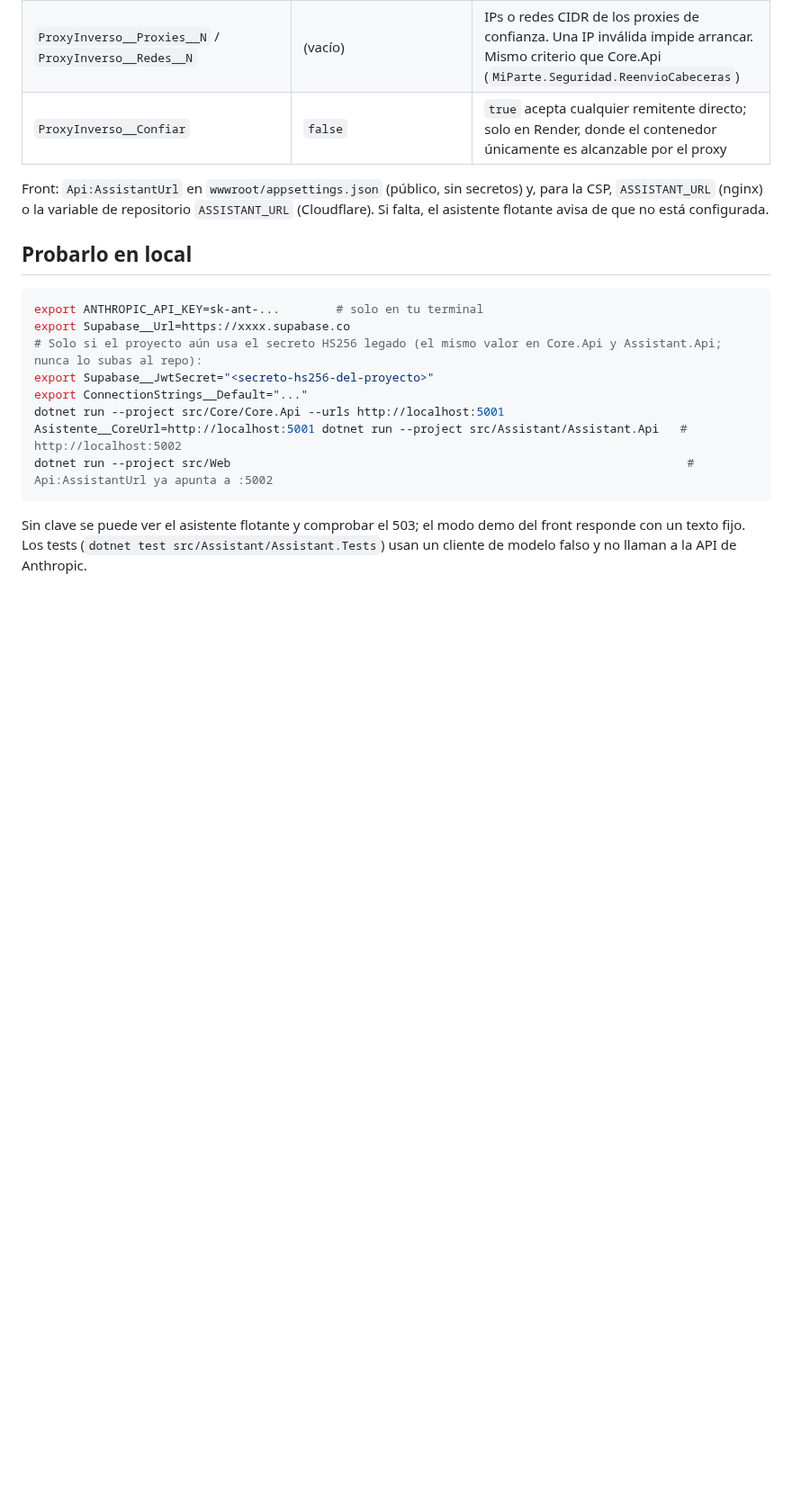
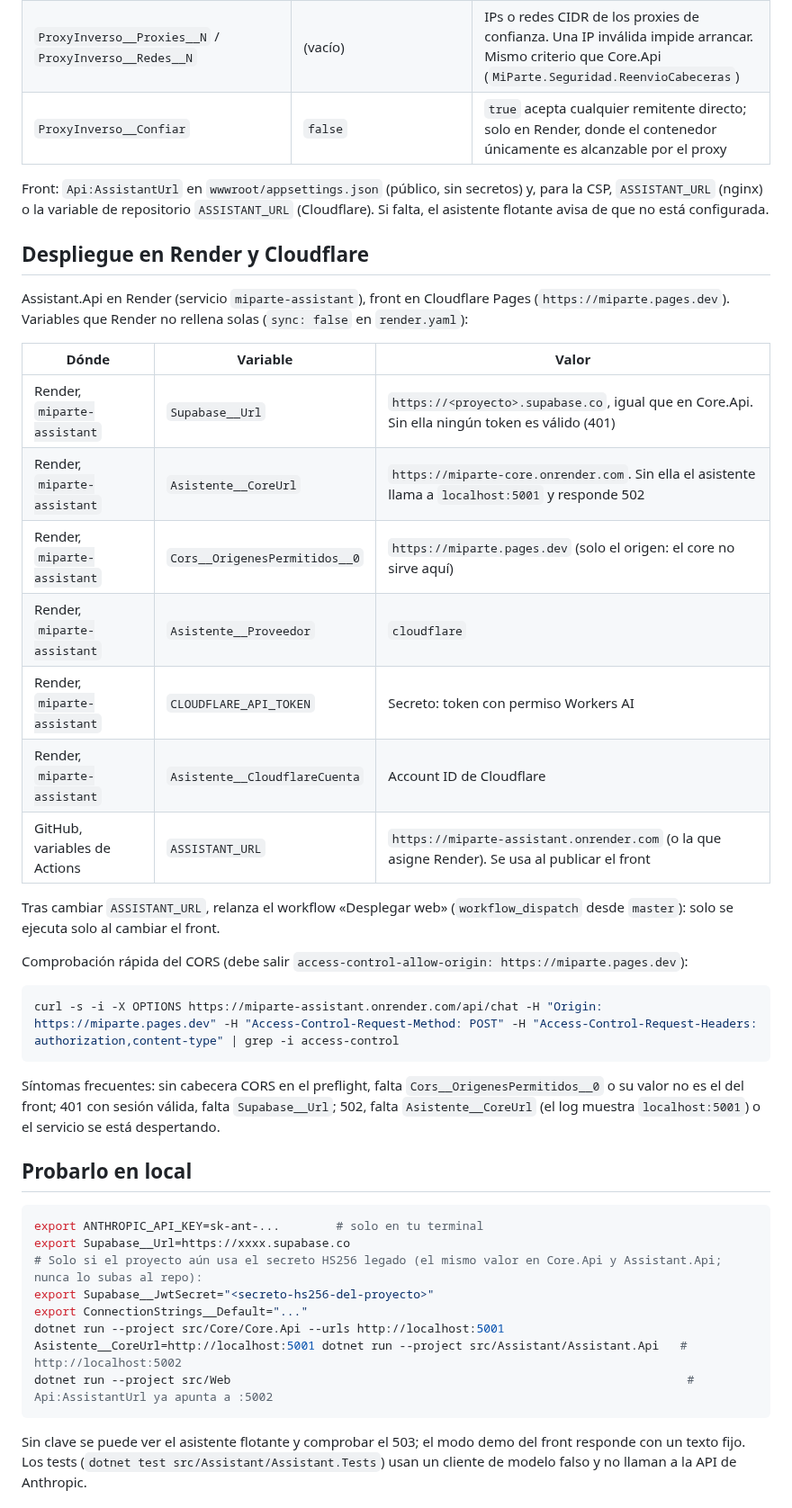
Before and after one commit to mallenera/miparte, a Markdown page: docs/asistente.md, the part around the change. Shown at 90% size. Drawn GitHub-style; blank space fills up the shorter version.

Commit message:
Docs: configuración de Render y Cloudflare del asistente
Recoge las variables que Render no rellena solas en miparte-assistant
(Supabase__Url, Asistente__CoreUrl, Cors__OrigenesPermitidos__0,
Asistente__Proveedor y el token de Workers AI), la variable ASSISTANT_URL
de GitHub y los síntomas frecuentes (401, 502, CORS). El punto 3 del plan
pasa a «En verificación» hasta comprobar una pregunta real.

Co-Authored-By: Claude Haiku 5.5 <noreply@anthropic.com>

````diff
--- a/docs/asistente.md
+++ b/docs/asistente.md
@@ -94,6 +94,30 @@ DTOs en `src/Contracts/Asistente.cs` (`ChatRequest`, `MensajeChatDto`, `ChatResp
 
 Front: `Api:AssistantUrl` en `wwwroot/appsettings.json` (público, sin secretos) y, para la CSP, `ASSISTANT_URL` (nginx) o la variable de repositorio `ASSISTANT_URL` (Cloudflare). Si falta, el asistente flotante avisa de que no está configurada.
 
+## Despliegue en Render y Cloudflare
+
+Assistant.Api en Render (servicio `miparte-assistant`), front en Cloudflare Pages (`https://miparte.pages.dev`). Variables que Render no rellena solas (`sync: false` en `render.yaml`):
+
+| Dónde | Variable | Valor |
+|---|---|---|
+| Render, `miparte-assistant` | `Supabase__Url` | `https://<proyecto>.supabase.co`, igual que en Core.Api. Sin ella ningún token es válido (401) |
+| Render, `miparte-assistant` | `Asistente__CoreUrl` | `https://miparte-core.onrender.com`. Sin ella el asistente llama a `localhost:5001` y responde 502 |
+| Render, `miparte-assistant` | `Cors__OrigenesPermitidos__0` | `https://miparte.pages.dev` (solo el origen: el core no sirve aquí) |
+| Render, `miparte-assistant` | `Asistente__Proveedor` | `cloudflare` |
+| Render, `miparte-assistant` | `CLOUDFLARE_API_TOKEN` | Secreto: token con permiso Workers AI |
+| Render, `miparte-assistant` | `Asistente__CloudflareCuenta` | Account ID de Cloudflare |
+| GitHub, variables de Actions | `ASSISTANT_URL` | `https://miparte-assistant.onrender.com` (o la que asigne Render). Se usa al publicar el front |
+
+Tras cambiar `ASSISTANT_URL`, relanza el workflow «Desplegar web» (`workflow_dispatch` desde `master`): solo se ejecuta solo al cambiar el front.
+
+Comprobación rápida del CORS (debe salir `access-control-allow-origin: https://miparte.pages.dev`):
+
+```bash
+curl -s -i -X OPTIONS https://miparte-assistant.onrender.com/api/chat -H "Origin: https://miparte.pages.dev" -H "Access-Control-Request-Method: POST" -H "Access-Control-Request-Headers: authorization,content-type" | grep -i access-control
+```
+
+Síntomas frecuentes: sin cabecera CORS en el preflight, falta `Cors__OrigenesPermitidos__0` o su valor no es el del front; 401 con sesión válida, falta `Supabase__Url`; 502, falta `Asistente__CoreUrl` (el log muestra `localhost:5001`) o el servicio se está despertando.
+
 ## Probarlo en local
 
 ```bash
````
Also changed, not shown: docs/plan-de-accion.md (+1 -1 lines).
